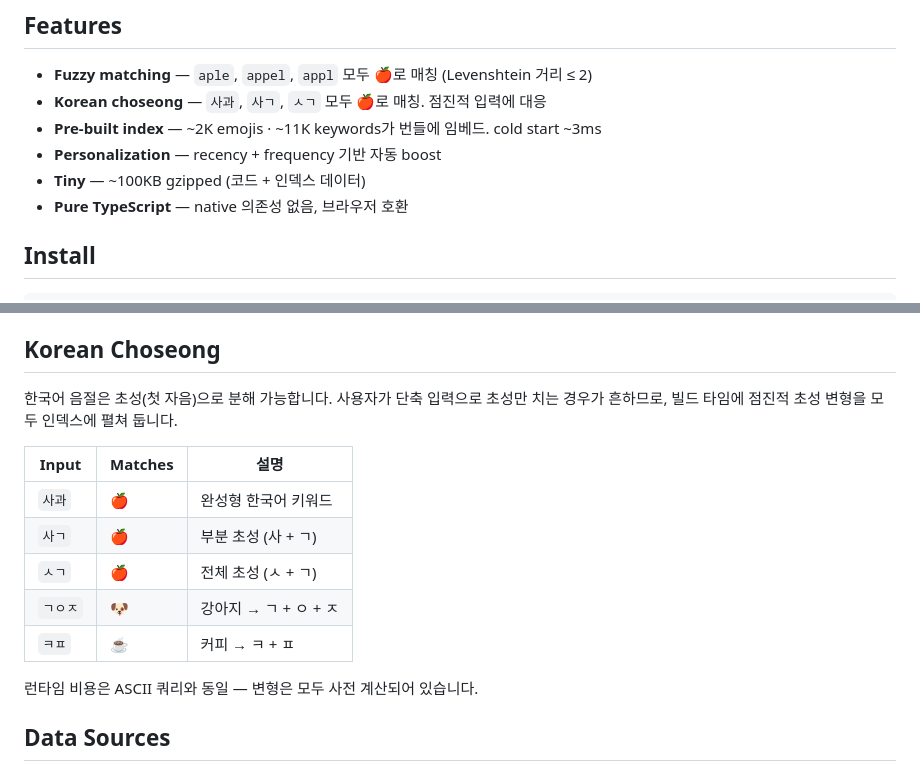
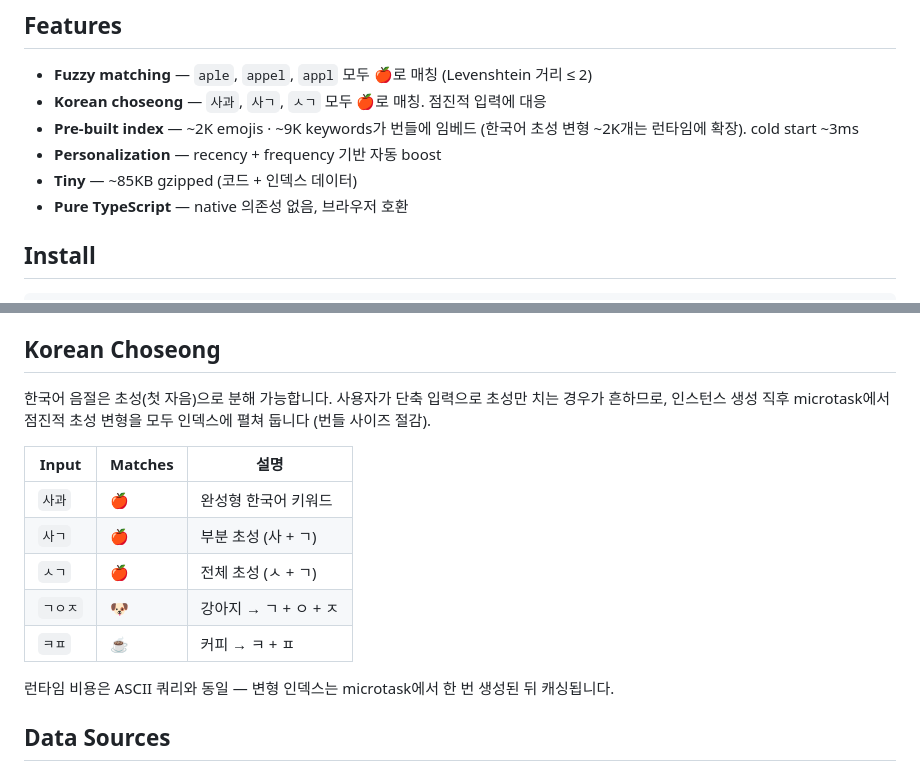
Before and after one commit to cbcruk/ese, a Markdown page: README.md, 2 parts joined by grey strips. GitHub-like rendering.

Commit message:
docs: update size and choseong description
Bundle dropped from ~100KB to ~85KB gzipped after runtime choseong
expansion + index encoding compression. Choseong variants (~2K) are no
longer bundled — they're rebuilt in a microtask at construction time.

Co-Authored-By: Claude Opus 4.7 (1M context) <noreply@anthropic.com>

```diff
--- a/README.md
+++ b/README.md
@@ -8,9 +8,9 @@ Fuzzy emoji search engine with Levenshtein matching and Korean choseong (초성)
 
 - **Fuzzy matching** — `aple`, `appel`, `appl` 모두 🍎로 매칭 (Levenshtein 거리 ≤ 2)
 - **Korean choseong** — `사과`, `사ㄱ`, `ㅅㄱ` 모두 🍎로 매칭. 점진적 입력에 대응
-- **Pre-built index** — ~2K emojis · ~11K keywords가 번들에 임베드. cold start ~3ms
+- **Pre-built index** — ~2K emojis · ~9K keywords가 번들에 임베드 (한국어 초성 변형 ~2K개는 런타임에 확장). cold start ~3ms
 - **Personalization** — recency + frequency 기반 자동 boost
-- **Tiny** — ~100KB gzipped (코드 + 인덱스 데이터)
+- **Tiny** — ~85KB gzipped (코드 + 인덱스 데이터)
 - **Pure TypeScript** — native 의존성 없음, 브라우저 호환
 
 ## Install
@@ -85,7 +85,7 @@ interface SearchResult {
 
 ## Korean Choseong
 
-한국어 음절은 초성(첫 자음)으로 분해 가능합니다. 사용자가 단축 입력으로 초성만 치는 경우가 흔하므로, 빌드 타임에 점진적 초성 변형을 모두 인덱스에 펼쳐 둡니다.
+한국어 음절은 초성(첫 자음)으로 분해 가능합니다. 사용자가 단축 입력으로 초성만 치는 경우가 흔하므로, 인스턴스 생성 직후 microtask에서 점진적 초성 변형을 모두 인덱스에 펼쳐 둡니다 (번들 사이즈 절감).
 
 | Input    | Matches | 설명                          |
 |----------|---------|-------------------------------|
@@ -95,7 +95,7 @@ interface SearchResult {
 | `ㄱㅇㅈ` | 🐶      | 강아지 → ㄱ + ㅇ + ㅈ         |
 | `ㅋㅍ`   | ☕      | 커피 → ㅋ + ㅍ                |
 
-런타임 비용은 ASCII 쿼리와 동일 — 변형은 모두 사전 계산되어 있습니다.
+런타임 비용은 ASCII 쿼리와 동일 — 변형 인덱스는 microtask에서 한 번 생성된 뒤 캐싱됩니다.
 
 ## Data Sources
 
```
